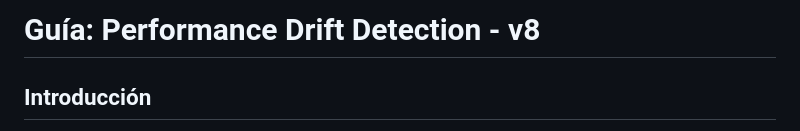
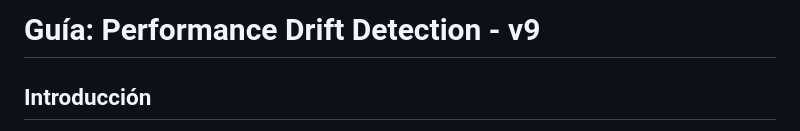
Before and after one commit to Ivan1721/ai-deployment, a Markdown page: mlops-stack/PERFORMANCE_DRIFT_GUIDE.md, the part around the change. Drawn GitHub-style.

```diff
--- a/mlops-stack/PERFORMANCE_DRIFT_GUIDE.md
+++ b/mlops-stack/PERFORMANCE_DRIFT_GUIDE.md
@@ -1,4 +1,4 @@
-# Guía: Performance Drift Detection - v8
+# Guía: Performance Drift Detection - v9
 
 ## Introducción
 
```
